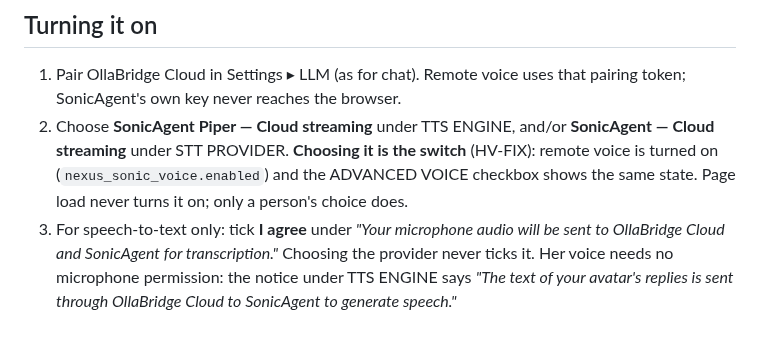
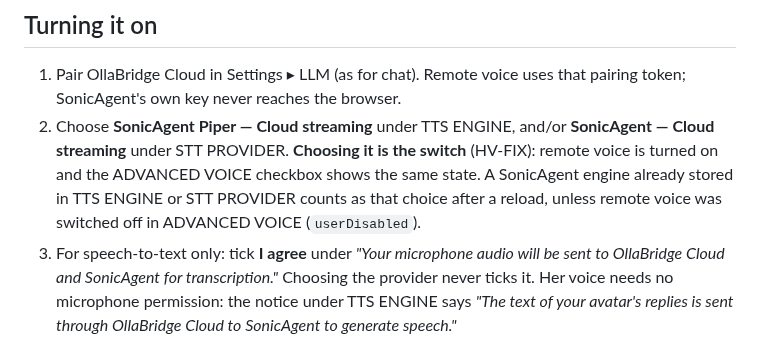
Before and after one commit to ruslanmv/3D-Avatar-Chatbot, a Markdown page: docs/SONICAGENT_VOICE.md, the part around one of its changes. Rendered like a GitHub page.

```diff
--- a/docs/SONICAGENT_VOICE.md
+++ b/docs/SONICAGENT_VOICE.md
@@ -21,8 +21,9 @@ It is **off by default** and **additive**:
    SonicAgent's own key never reaches the browser.
 2. Choose **SonicAgent Piper — Cloud streaming** under TTS ENGINE, and/or **SonicAgent — Cloud
    streaming** under STT PROVIDER. **Choosing it is the switch** (HV-FIX): remote voice is turned
-   on (`nexus_sonic_voice.enabled`) and the ADVANCED VOICE checkbox shows the same state. Page
-   load never turns it on; only a person's choice does.
+   on and the ADVANCED VOICE checkbox shows the same state. A SonicAgent engine already stored in
+   TTS ENGINE or STT PROVIDER counts as that choice after a reload, unless remote voice was
+   switched off in ADVANCED VOICE (`userDisabled`).
 3. For speech-to-text only: tick **I agree** under _"Your microphone audio will be sent to
    OllaBridge Cloud and SonicAgent for transcription."_ Choosing the provider never ticks it.
    Her voice needs no microphone permission: the notice under TTS ENGINE says _"The text of your
```
Also changed, not shown: other parts of docs/SONICAGENT_VOICE.md (+3 -0 lines), CLAUDE.md (+5 -4 lines), docs/images/sonicagent-voice/settings-companion.png (added), docs/images/sonicagent-voice/settings-secretary.png (added), 6 other files.
